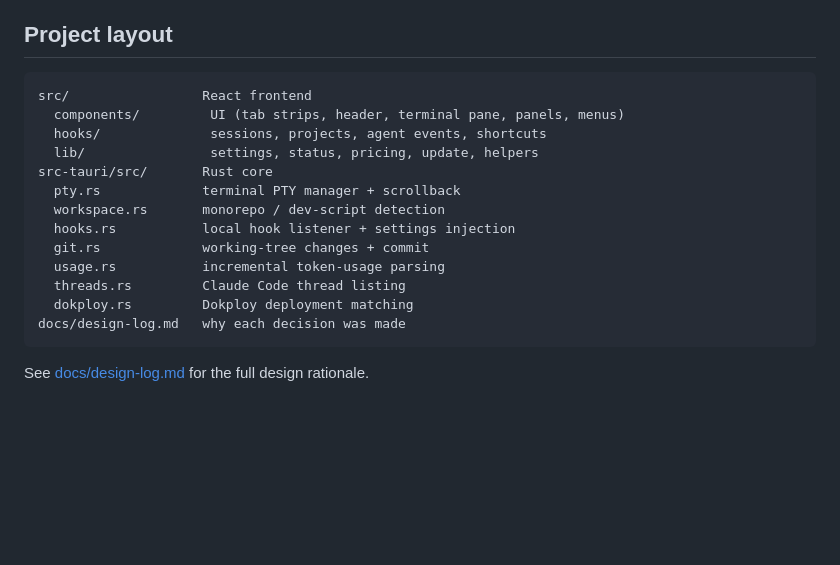
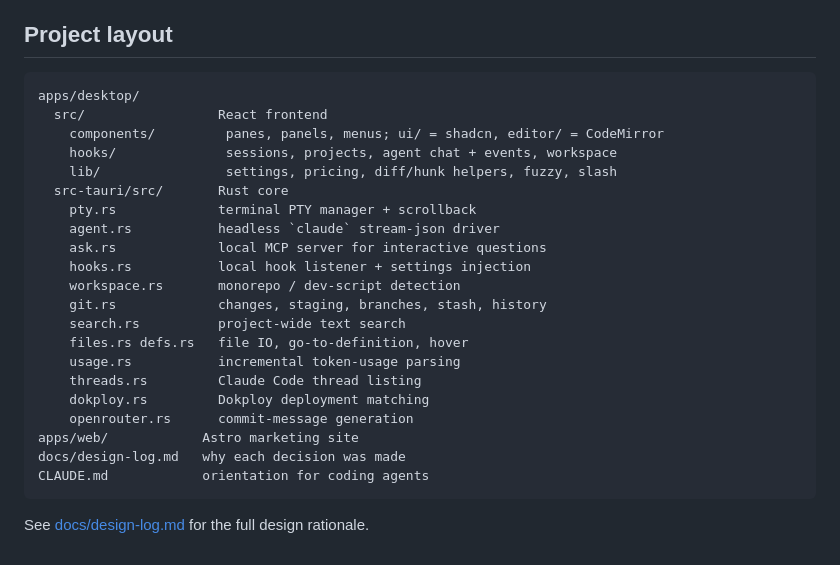
Before and after one commit to JiriMachynka/emberyx, a Markdown page: README.md, the part around one of its changes. GitHub-like rendering; blank space fills up the shorter version.

````diff
--- a/README.md
+++ b/README.md
@@ -69,19 +97,27 @@ install needs right-click → Open.
 ## Project layout
 
 ```
-src/                 React frontend
-  components/         UI (tab strips, header, terminal pane, panels, menus)
-  hooks/              sessions, projects, agent events, shortcuts
-  lib/                settings, status, pricing, update, helpers
-src-tauri/src/       Rust core
-  pty.rs             terminal PTY manager + scrollback
-  workspace.rs       monorepo / dev-script detection
-  hooks.rs           local hook listener + settings injection
-  git.rs             working-tree changes + commit
-  usage.rs           incremental token-usage parsing
-  threads.rs         Claude Code thread listing
-  dokploy.rs         Dokploy deployment matching
+apps/desktop/
+  src/                 React frontend
+    components/         panes, panels, menus; ui/ = shadcn, editor/ = CodeMirror
+    hooks/              sessions, projects, agent chat + events, workspace
+    lib/                settings, pricing, diff/hunk helpers, fuzzy, slash
+  src-tauri/src/       Rust core
+    pty.rs             terminal PTY manager + scrollback
+    agent.rs           headless `claude` stream-json driver
+    ask.rs             local MCP server for interactive questions
+    hooks.rs           local hook listener + settings injection
+    workspace.rs       monorepo / dev-script detection
+    git.rs             changes, staging, branches, stash, history
+    search.rs          project-wide text search
+    files.rs defs.rs   file IO, go-to-definition, hover
+    usage.rs           incremental token-usage parsing
+    threads.rs         Claude Code thread listing
+    dokploy.rs         Dokploy deployment matching
+    openrouter.rs      commit-message generation
+apps/web/            Astro marketing site
 docs/design-log.md   why each decision was made
+CLAUDE.md            orientation for coding agents
 ```
 
 See [docs/design-log.md](docs/design-log.md) for the full design rationale.
````
Also changed, not shown: other parts of README.md (+49 -21 lines), CLAUDE.md (added, +104 -0 lines).
